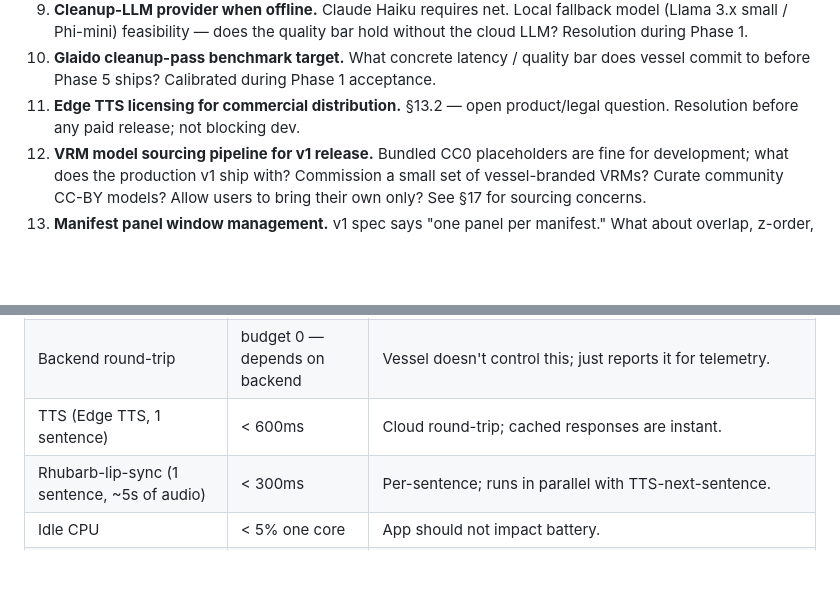
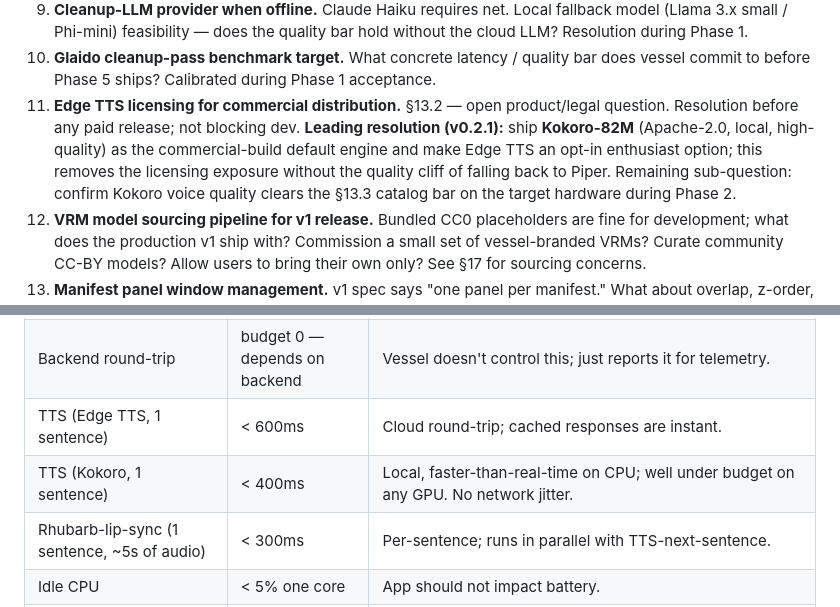
Before and after one commit to CarriedWorldUniverse/vessel, a Markdown page: docs/spec.md, 2 parts joined by grey strips. Rendered like a GitHub page; blank space fills up the shorter version.

```diff
--- a/docs/spec.md
+++ b/docs/spec.md
@@ -903,7 +916,7 @@ These need resolution before the corresponding phase starts.
 8. **Manifest capability gating UX — first-render approval flow.** Per-aspect sticky approvals (passkey-style)? Per-session like browser permissions? Hybrid? Resolution before Phase 5 wires manifest rendering.
 9. **Cleanup-LLM provider when offline.** Claude Haiku requires net. Local fallback model (Llama 3.x small / Phi-mini) feasibility — does the quality bar hold without the cloud LLM? Resolution during Phase 1.
 10. **Glaido cleanup-pass benchmark target.** What concrete latency / quality bar does vessel commit to before Phase 5 ships? Calibrated during Phase 1 acceptance.
-11. **Edge TTS licensing for commercial distribution.** §13.2 — open product/legal question. Resolution before any paid release; not blocking dev.
+11. **Edge TTS licensing for commercial distribution.** §13.2 — open product/legal question. Resolution before any paid release; not blocking dev. **Leading resolution (v0.2.1):** ship **Kokoro-82M** (Apache-2.0, local, high-quality) as the commercial-build default engine and make Edge TTS an opt-in enthusiast option; this removes the licensing exposure without the quality cliff of falling back to Piper. Remaining sub-question: confirm Kokoro voice quality clears the §13.3 catalog bar on the target hardware during Phase 2.
 12. **VRM model sourcing pipeline for v1 release.** Bundled CC0 placeholders are fine for development; what does the production v1 ship with? Commission a small set of vessel-branded VRMs? Curate community CC-BY models? Allow users to bring their own only? See §17 for sourcing concerns.
 13. **Manifest panel window management.** v1 spec says "one panel per manifest." What about overlap, z-order, focus stealing, multi-monitor placement? Phase 5 implementation question.
 14. **Wayland global hotkey support.** §10.6 — Wayland support is uneven; some compositors expose hotkey APIs, others don't. Decision: declare X11-only on Linux for v1, or invest in compositor-specific support? Resolution before Linux ships.
@@ -971,6 +984,7 @@ Targets, not commitments. Measured during Phase 5 acceptance and tracked in regr
 | Cleanup-LLM pass (Claude Haiku) | < 800ms | API latency dominated. Local model would be ~200-400ms. |
 | Backend round-trip | budget 0 — depends on backend | Vessel doesn't control this; just reports it for telemetry. |
 | TTS (Edge TTS, 1 sentence) | < 600ms | Cloud round-trip; cached responses are instant. |
+| TTS (Kokoro, 1 sentence) | < 400ms | Local, faster-than-real-time on CPU; well under budget on any GPU. No network jitter. |
 | Rhubarb-lip-sync (1 sentence, ~5s of audio) | < 300ms | Per-sentence; runs in parallel with TTS-next-sentence. |
 | Idle CPU | < 5% one core | App should not impact battery. |
 | Idle RAM (engine + shell + active VRM) | < 600MB | VRM + Three.js is ~150-200MB; whisper model ~200MB; engine overhead ~150MB. |
```
Also changed, not shown: other parts of docs/spec.md (+32 -18 lines).
